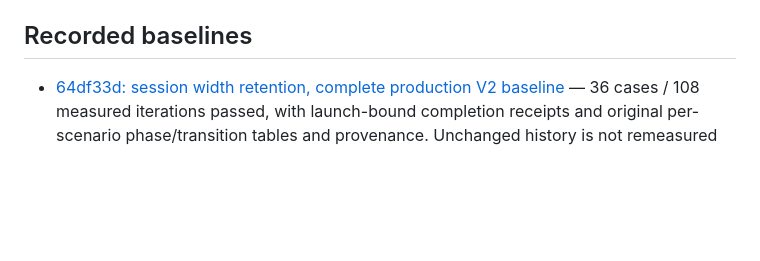
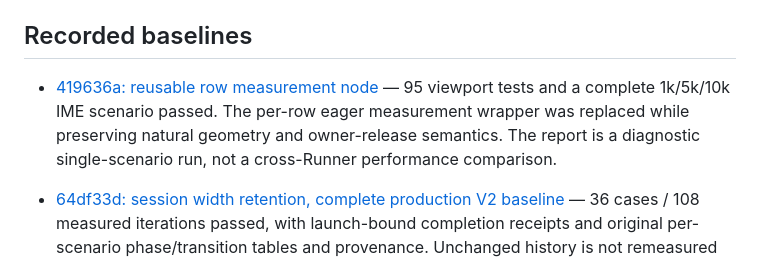
Before and after one commit to navy2016/rikkahub-tool-ui-enhance, a Markdown page: benchmarks/README.md, the part around the change. Rendered like a GitHub page; blank space fills up the shorter version.

Commit message:
Archive reusable row measurement node IME validation checkpoint [skip ci]

```diff
--- a/benchmarks/README.md
+++ b/benchmarks/README.md
@@ -293,6 +293,11 @@ matrix accessible via the check-run API when artifact/blob downloads fail. Missi
 
 ## Recorded baselines
 
+- [419636a: reusable row measurement node](results/419636a-ime-v2.md)
+  — 95 viewport tests and a complete 1k/5k/10k IME scenario passed. The per-row eager measurement
+  wrapper was replaced while preserving natural geometry and owner-release semantics. The report is
+  a diagnostic single-scenario run, not a cross-Runner performance comparison.
+
 - [64df33d: session width retention, complete production V2 baseline](results/64df33d-production-viewport-ci.md)
   — 36 cases / 108 measured iterations passed, with launch-bound completion receipts and original
   per-scenario phase/transition tables and provenance. Unchanged history is not remeasured on IME
```
Also changed, not shown: benchmarks/PRODUCTION.md (+6 -0 lines), benchmarks/results/419636a-ime-v2.md (added, +65 -0 lines).
